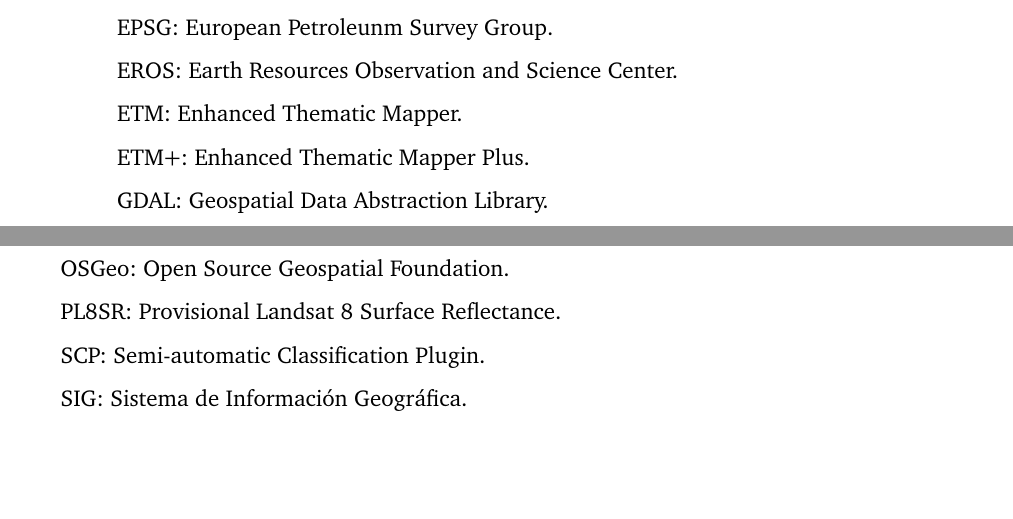
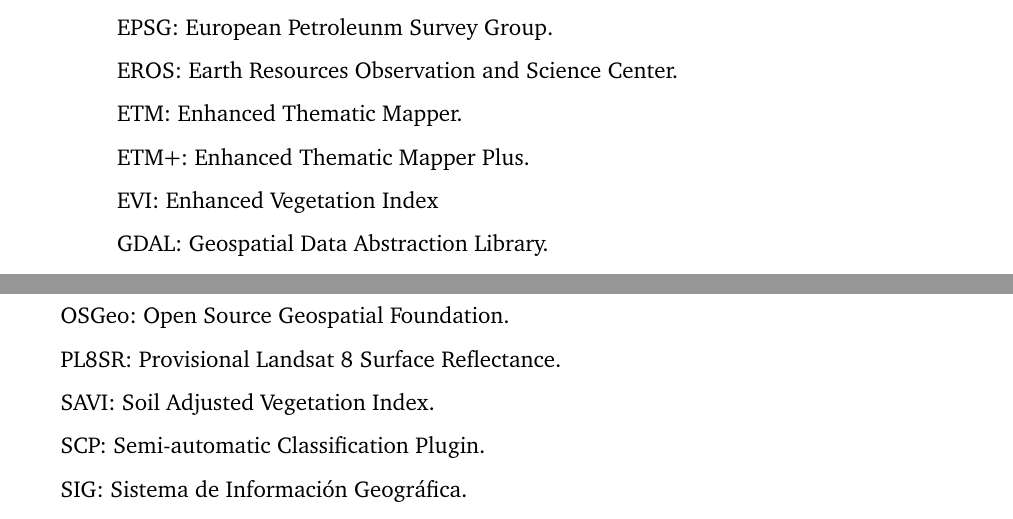
Before and after one commit to MarcosRial/TFG, a LaTeX book (Memoria/TFG.tex, which reads Memoria/acronimos.tex): two parts of pages 15 and 16 of 86, joined at a grey line, cut so that both start at the same text, the shorter picture padded with empty space. Compiled offline with pdfLaTeX.

Commit message:
Añadidos varios acrónimos

```diff
--- a/Memoria/acronimos.tex
+++ b/Memoria/acronimos.tex
@@ -40,6 +40,9 @@
 
 \acrodef{ETM+}{Enhanced Thematic Mapper Plus}
 ETM+: Enhanced Thematic Mapper Plus.
+
+\acrodef{EVI}{Enhanced Vegetation Index}
+EVI: Enhanced Vegetation Index
 
 \acrodef{GDAL}{Geospatial Data Abstraction Library}
 GDAL: Geospatial Data Abstraction Library.
@@ -107,6 +110,9 @@
 \acrodef{PL8SR}{Provisional Landsat 8 Surface Reflectance}
 PL8SR: Provisional Landsat 8 Surface Reflectance.
 
+\acrodef{SAVI}{Soil Adjusted Vegetation Index}
+SAVI: Soil Adjusted Vegetation Index.
+
 \acrodef{SCP}{Semi-automatic Classification Plugin}
 SCP: Semi-automatic Classification Plugin.
 
```
